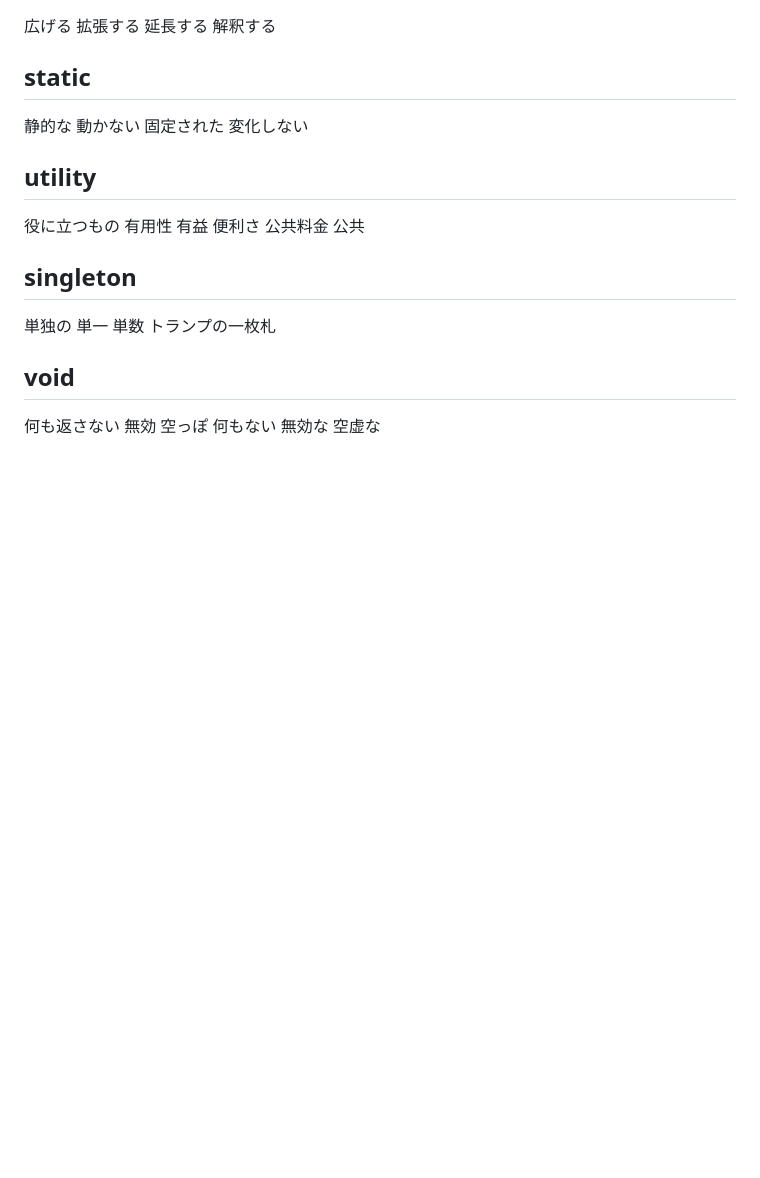
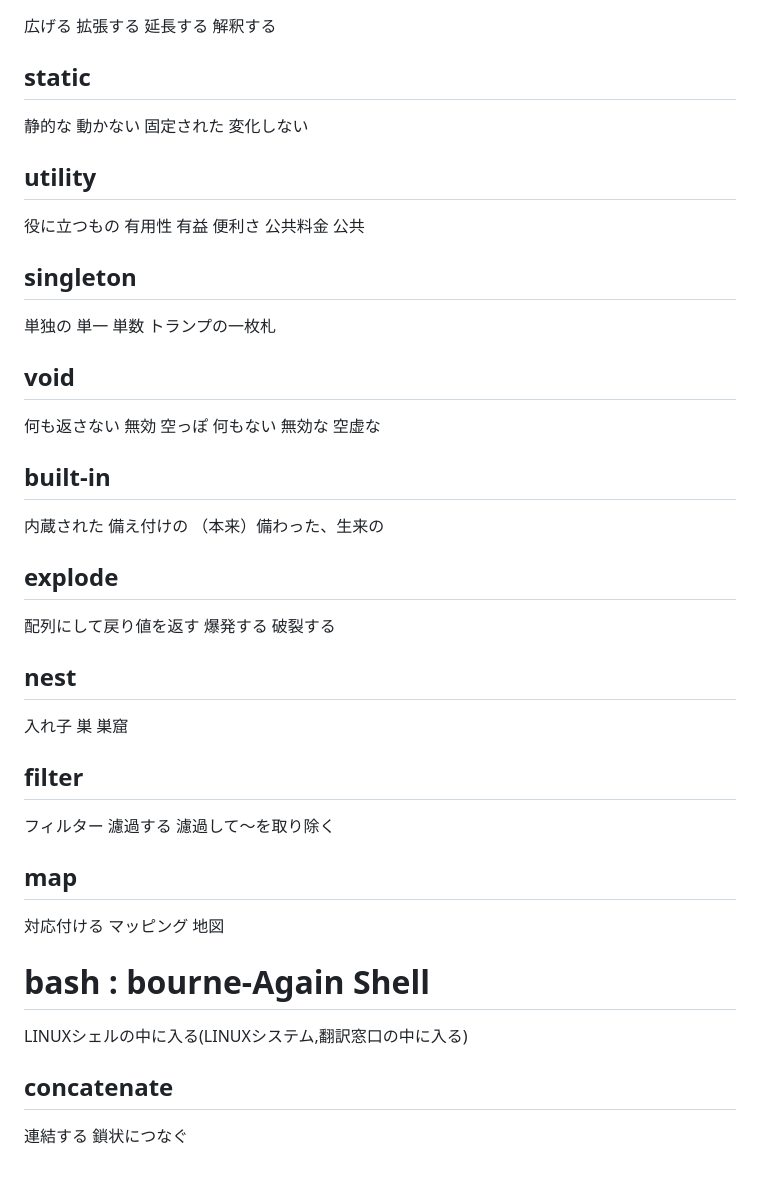
Before and after one commit to k-yama-dev/PHP-training, a Markdown page: Words-PHP.md, the part around the change. GitHub-like rendering; blank space fills up the shorter version.

```diff
--- a/Words-PHP.md
+++ b/Words-PHP.md
@@ -112,3 +112,19 @@ Script=台本 脚本 「書いてすぐに実行できる、比較的容易な
 単独の 単一 単数 トランプの一枚札
 ## void
 何も返さない 無効 空っぽ 何もない 無効な 空虚な
+## built-in
+内蔵された 備え付けの （本来）備わった、生来の
+## explode
+配列にして戻り値を返す 爆発する 破裂する
+## nest
+入れ子 巣 巣窟
+## filter
+フィルター 濾過する 濾過して～を取り除く
+## map
+対応付ける マッピング 地図
+
+# bash : bourne-Again Shell
+LINUXシェルの中に入る(LINUXシステム,翻訳窓口の中に入る)
+
+## concatenate
+連結する 鎖状につなぐ
```
